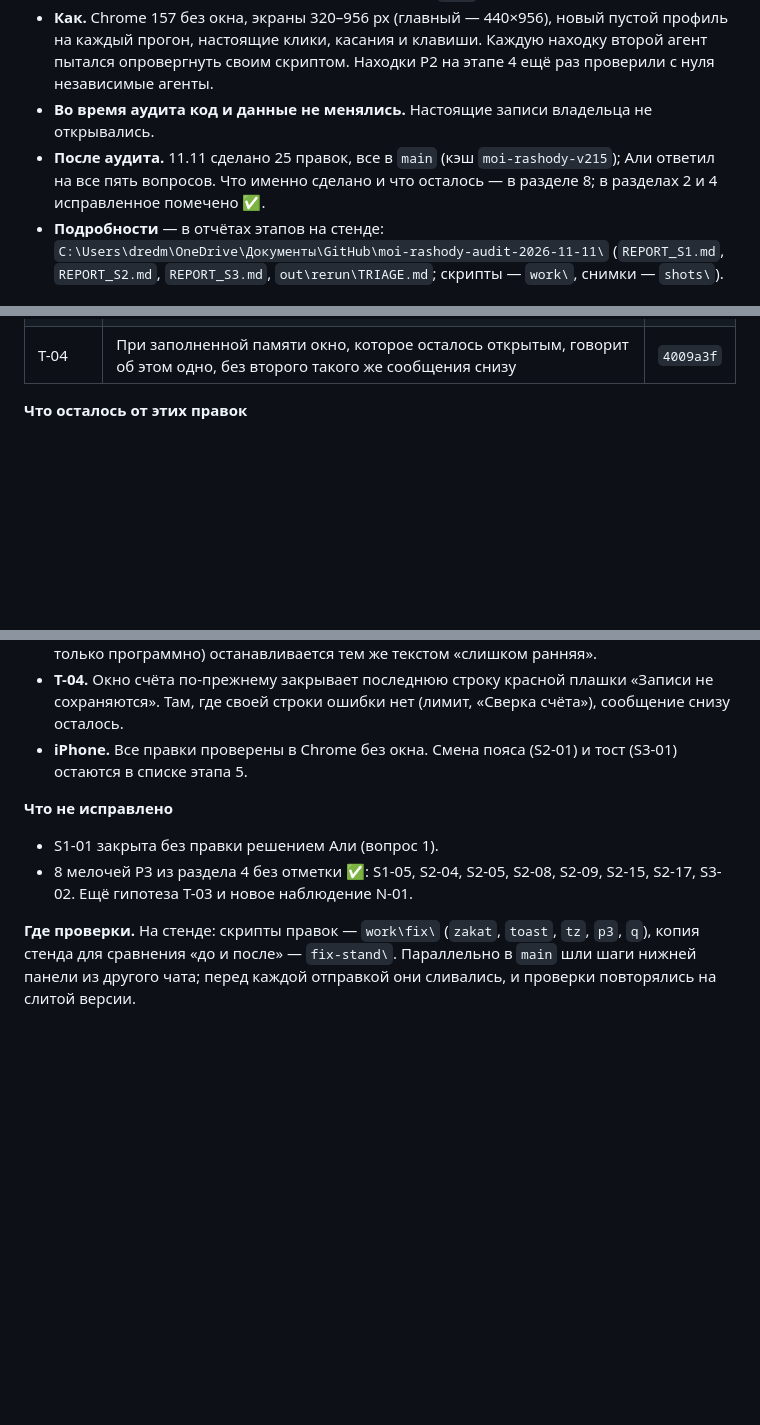
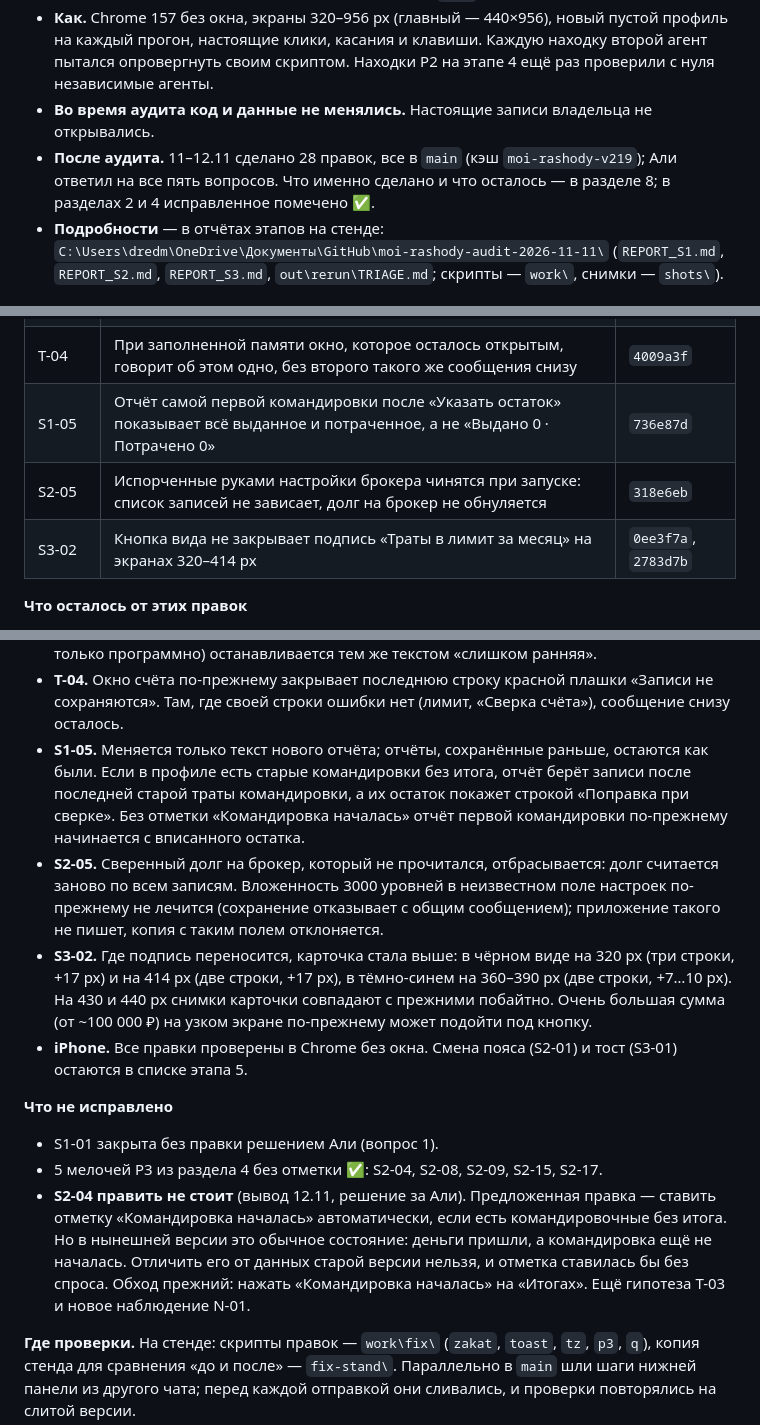
Before and after one commit to DredMining/moi-rashody, a Markdown page: AUDIT_REPORT_2026-11-11.md, 3 parts joined by grey strips. Drawn GitHub-style; blank space fills up the shorter version.

```diff
--- a/AUDIT_REPORT_2026-11-11.md
+++ b/AUDIT_REPORT_2026-11-11.md
@@ -5,7 +5,7 @@
 - **Версия.** Коммит `0950357` (стиль, шаг 31), кэш `moi-rashody-v182`. Её `index.html` побайтно совпадает с нынешним `main` (`e86cf47`), там отличается только `sw.js`. Номера строк ниже — по этой версии; после правок 11.11 в нынешнем `main` они сдвинуты.
 - **Как.** Chrome 157 без окна, экраны 320–956 px (главный — 440×956), новый пустой профиль на каждый прогон, настоящие клики, касания и клавиши. Каждую находку второй агент пытался опровергнуть своим скриптом. Находки P2 на этапе 4 ещё раз проверили с нуля независимые агенты.
 - **Во время аудита код и данные не менялись.** Настоящие записи владельца не открывались.
-- **После аудита.** 11.11 сделано 25 правок, все в `main` (кэш `moi-rashody-v215`); Али ответил на все пять вопросов. Что именно сделано и что осталось — в разделе 8; в разделах 2 и 4 исправленное помечено ✅.
+- **После аудита.** 11–12.11 сделано 28 правок, все в `main` (кэш `moi-rashody-v219`); Али ответил на все пять вопросов. Что именно сделано и что осталось — в разделе 8; в разделах 2 и 4 исправленное помечено ✅.
 - **Подробности** — в отчётах этапов на стенде: `C:\Users\dredm\OneDrive\Документы\GitHub\moi-rashody-audit-2026-11-11\` (`REPORT_S1.md`, `REPORT_S2.md`, `REPORT_S3.md`, `out\rerun\TRIAGE.md`; скрипты — `work\`, снимки — `shots\`).
 
 ## 1. Коротко
@@ -231,6 +231,9 @@
 | S2-02 | Запись с пустой суммой в памяти чинится один раз: в память пишется 0, сообщение при следующих запусках не повторяется | `8d92b14` |
 | S2-12 | Год, набранный не полностью (0026, 0200), не сохраняется: «Проверьте год: дата слишком ранняя» во всех пяти формах с датой | `e00b551` |
 | T-04 | При заполненной памяти окно, которое осталось открытым, говорит об этом одно, без второго такого же сообщения снизу | `4009a3f` |
+| S1-05 | Отчёт самой первой командировки после «Указать остаток» показывает всё выданное и потраченное, а не «Выдано 0 · Потрачено 0» | `736e87d` |
+| S2-05 | Испорченные руками настройки брокера чинятся при запуске: список записей не зависает, долг на брокер не обнуляется | `318e6eb` |
+| S3-02 | Кнопка вида не закрывает подпись «Траты в лимит за месяц» на экранах 320–414 px | `0ee3f7a`, `2783d7b` |
 
 **Что осталось от этих правок**
 
@@ -247,11 +250,15 @@
 - **S1-06.** Копия без лимита или с лимитом 0 и без отметки по-прежнему получает лимит по умолчанию.
 - **S2-12.** Ошибка появляется при сохранении, а не во время набора года. Запись или долг, у которых такой старый день уже стоит, править можно. Полностью набранный год раньше 1900 (например 1026) теперь тоже не сохраняется. Год из 6 цифр (в поле его не набрать, только программно) останавливается тем же текстом «слишком ранняя».
 - **T-04.** Окно счёта по-прежнему закрывает последнюю строку красной плашки «Записи не сохраняются». Там, где своей строки ошибки нет (лимит, «Сверка счёта»), сообщение снизу осталось.
+- **S1-05.** Меняется только текст нового отчёта; отчёты, сохранённые раньше, остаются как были. Если в профиле есть старые командировки без итога, отчёт берёт записи после последней старой траты командировки, а их остаток покажет строкой «Поправка при сверке». Без отметки «Командировка началась» отчёт первой командировки по-прежнему начинается с вписанного остатка.
+- **S2-05.** Сверенный долг на брокер, который не прочитался, отбрасывается: долг считается заново по всем записям. Вложенность 3000 уровней в неизвестном поле настроек по-прежнему не лечится (сохранение отказывает с общим сообщением); приложение такого не пишет, копия с таким полем отклоняется.
+- **S3-02.** Где подпись переносится, карточка стала выше: в чёрном виде на 320 px (три строки, +17 px) и на 414 px (две строки, +17 px), в тёмно-синем на 360–390 px (две строки, +7…10 px). На 430 и 440 px снимки карточки совпадают с прежними побайтно. Очень большая сумма (от ~100 000 ₽) на узком экране по-прежнему может подойти под кнопку.
 - **iPhone.** Все правки проверены в Chrome без окна. Смена пояса (S2-01) и тост (S3-01) остаются в списке этапа 5.
 
 **Что не исправлено**
 
 - S1-01 закрыта без правки решением Али (вопрос 1).
-- 8 мелочей P3 из раздела 4 без отметки ✅: S1-05, S2-04, S2-05, S2-08, S2-09, S2-15, S2-17, S3-02. Ещё гипотеза T-03 и новое наблюдение N-01.
+- 5 мелочей P3 из раздела 4 без отметки ✅: S2-04, S2-08, S2-09, S2-15, S2-17.
+- **S2-04 править не стоит** (вывод 12.11, решение за Али). Предложенная правка — ставить отметку «Командировка началась» автоматически, если есть командировочные без итога. Но в нынешней версии это обычное состояние: деньги пришли, а командировка ещё не началась. Отличить его от данных старой версии нельзя, и отметка ставилась бы без спроса. Обход прежний: нажать «Командировка началась» на «Итогах». Ещё гипотеза T-03 и новое наблюдение N-01.
 
 **Где проверки.** На стенде: скрипты правок — `work\fix\` (`zakat`, `toast`, `tz`, `p3`, `q`), копия стенда для сравнения «до и после» — `fix-stand\`. Параллельно в `main` шли шаги нижней панели из другого чата; перед каждой отправкой они сливались, и проверки повторялись на слитой версии.
```
Also changed, not shown: other parts of AUDIT_REPORT_2026-11-11.md (+5 -5 lines).
